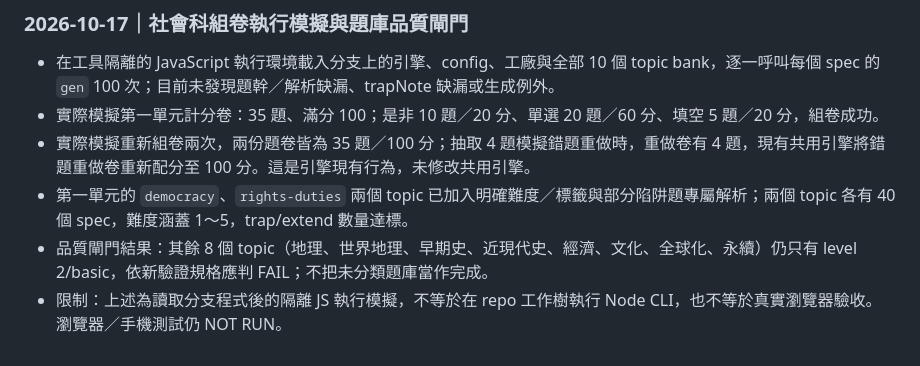
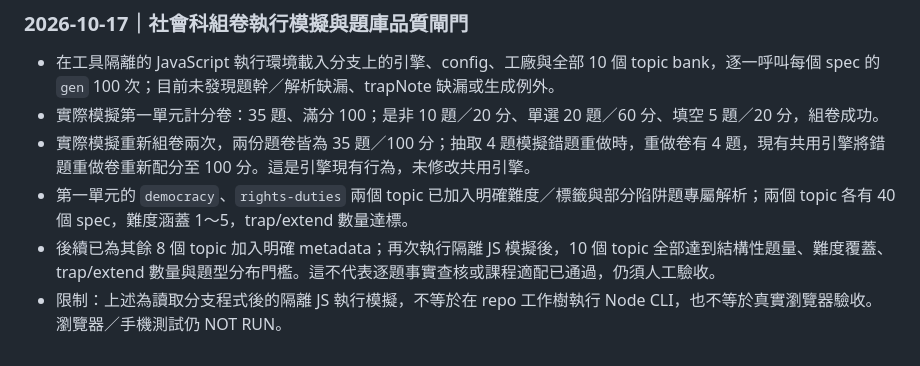
Before and after one commit to jikong0709/guangyan-learning-center-pwa, a Markdown page: 協作/工作日誌.md, the part around the change. Drawn GitHub-style.

Commit message:
docs(social): update metadata gate status

```diff
--- a/協作/工作日誌.md
+++ b/協作/工作日誌.md
@@ -41,5 +41,5 @@
 - 實際模擬第一單元計分卷：35 題、滿分 100；是非 10 題／20 分、單選 20 題／60 分、填空 5 題／20 分，組卷成功。
 - 實際模擬重新組卷兩次，兩份題卷皆為 35 題／100 分；抽取 4 題模擬錯題重做時，重做卷有 4 題，現有共用引擎將錯題重做卷重新配分至 100 分。這是引擎現有行為，未修改共用引擎。
 - 第一單元的 `democracy`、`rights-duties` 兩個 topic 已加入明確難度／標籤與部分陷阱題專屬解析；兩個 topic 各有 40 個 spec，難度涵蓋 1～5，trap/extend 數量達標。
-- 品質閘門結果：其餘 8 個 topic（地理、世界地理、早期史、近現代史、經濟、文化、全球化、永續）仍只有 level 2/basic，依新驗證規格應判 FAIL；不把未分類題庫當作完成。
+- 後續已為其餘 8 個 topic 加入明確 metadata；再次執行隔離 JS 模擬後，10 個 topic 全部達到結構性題量、難度覆蓋、trap/extend 數量與題型分布門檻。這不代表逐題事實查核或課程適配已通過，仍須人工驗收。
 - 限制：上述為讀取分支程式後的隔離 JS 執行模擬，不等於在 repo 工作樹執行 Node CLI，也不等於真實瀏覽器驗收。瀏覽器／手機測試仍 NOT RUN。
```
